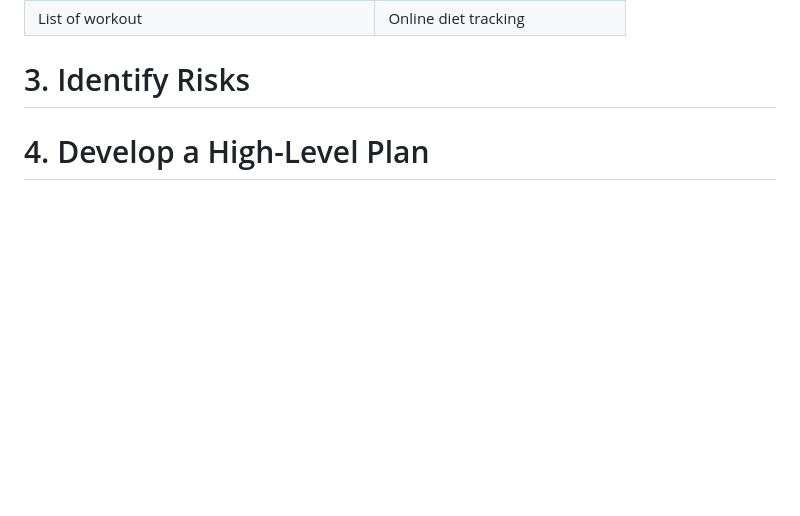
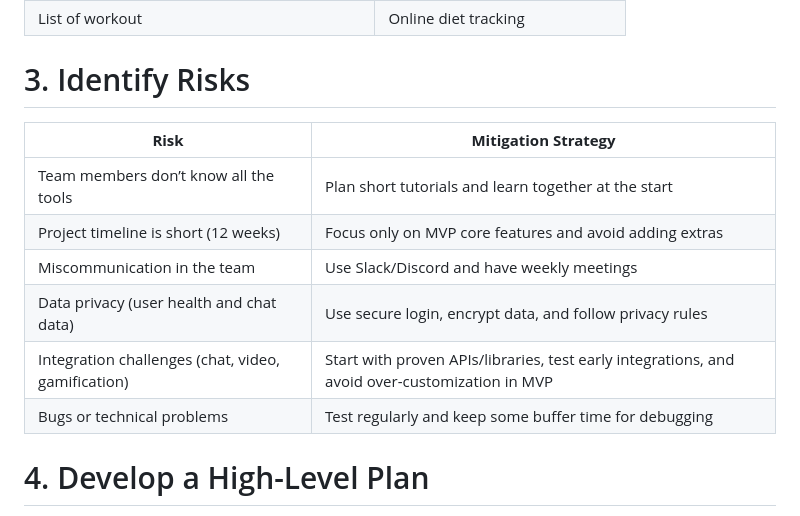
Before and after one commit to Genia888/FitnessHub, a Markdown page: Documentation/(Stage 2) Project Charter Development.md, the part around the change. Drawn GitHub-style; blank space fills up the shorter version.

Commit message:
feat: add risk identification and mitigation strategies to project charter

```diff
--- a/Documentation/(Stage 2) Project Charter Development.md
+++ b/Documentation/(Stage 2) Project Charter Development.md
@@ -36,6 +36,15 @@ We created a mind map SMART [Mind Mapping](https://mm.tt/map/3808942400?t=xMeTVX
 |List of workout                                |Online diet tracking                       |
 
 # 3. Identify Risks
+| **Risk**                                             |  **Mitigation Strategy**                                 |
+| ---------------------------------------------------- | -------------------------------------------------------- |
+| Team members don’t know all the tools                | Plan short tutorials and learn together at the start     |
+| Project timeline is short (12 weeks)                 | Focus only on MVP core features and avoid adding extras  |
+| Miscommunication in the team                         | Use Slack/Discord and have weekly meetings               |
+| Data privacy (user health and chat data)             | Use secure login, encrypt data, and follow privacy rules |
+| Integration challenges (chat, video, gamification)   | Start with proven APIs/libraries, test early integrations, and avoid over-customization in MVP |
+| Bugs or technical problems                           | Test regularly and keep some buffer time for debugging   |
+
 
 # 4. Develop a High-Level Plan
 We created a Gantt chart showing the project plan
```
